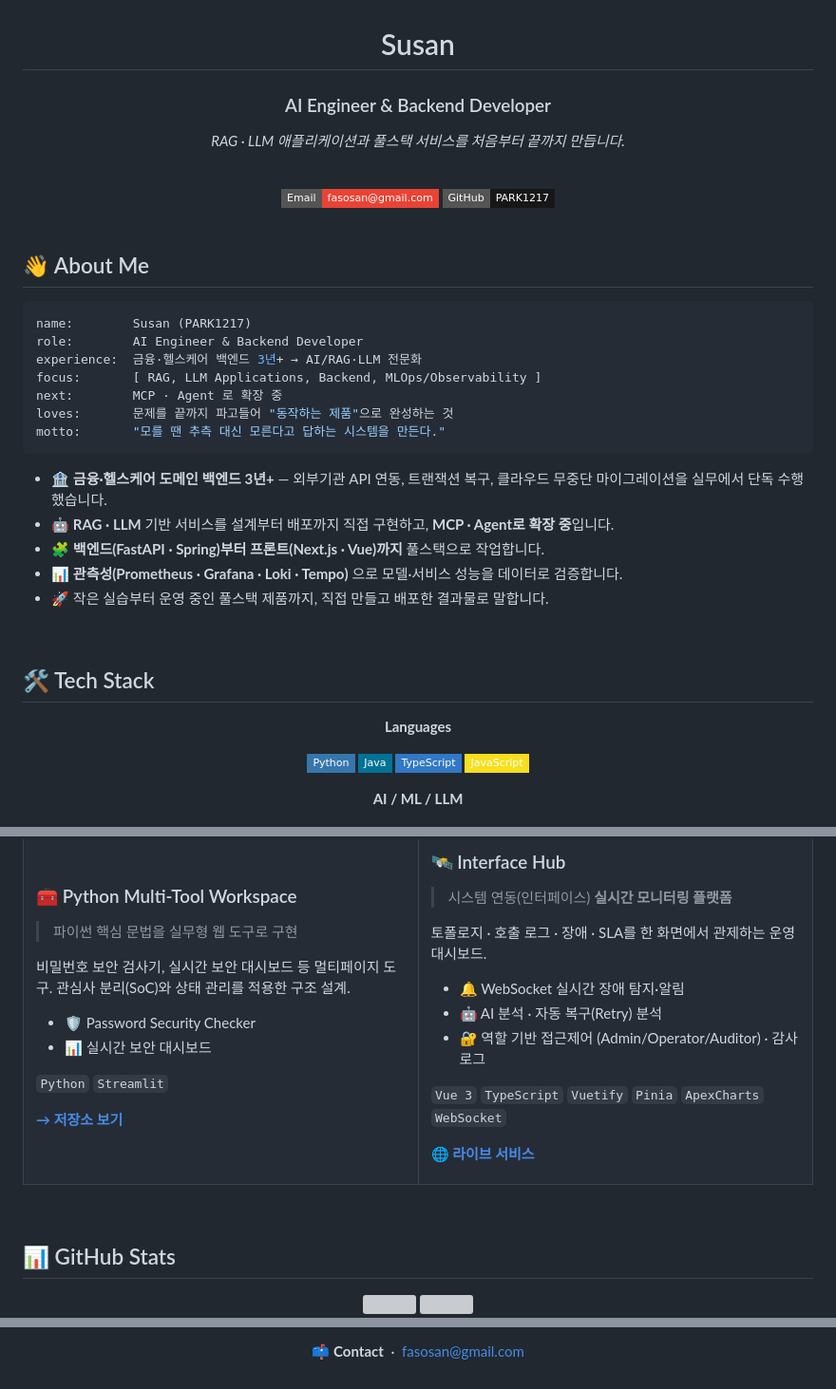
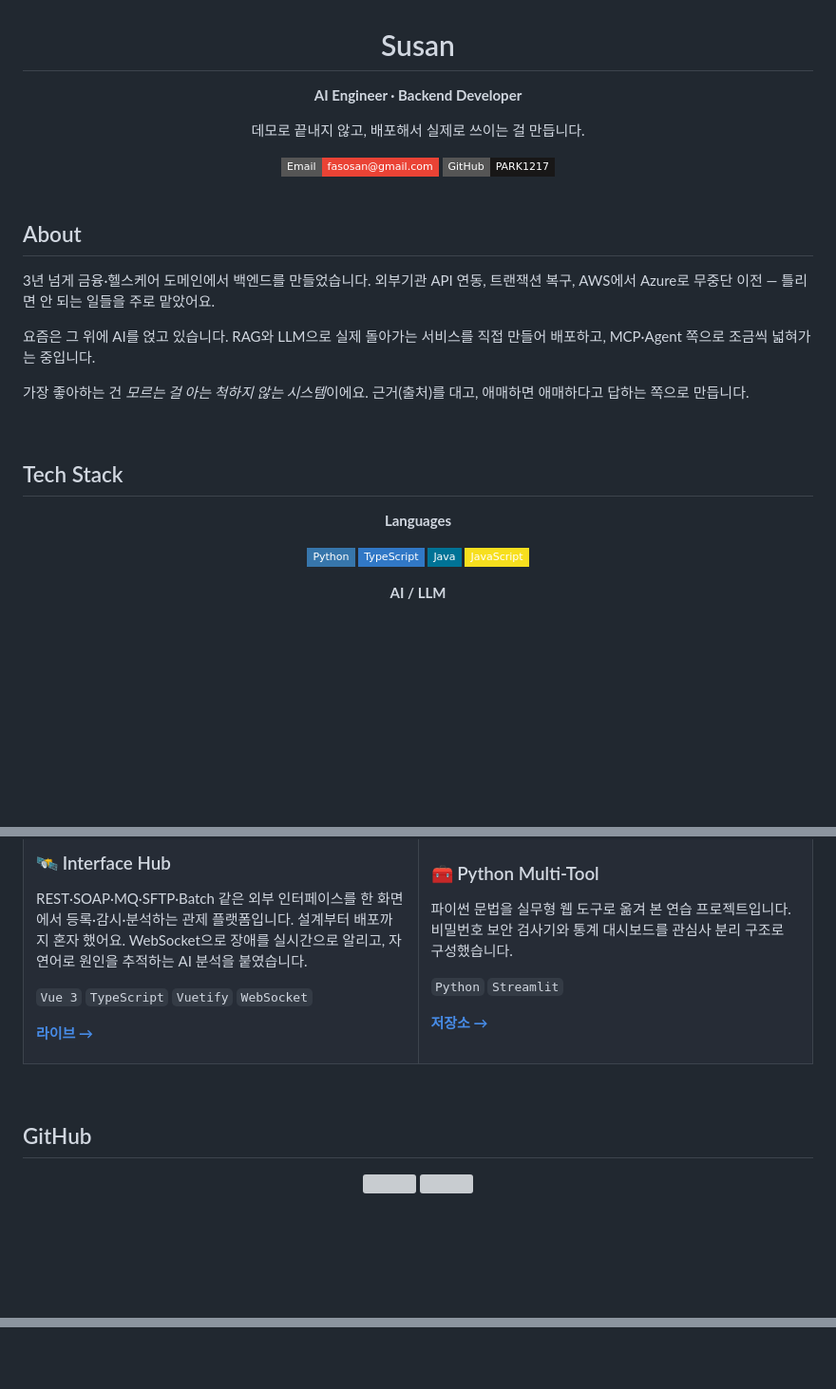
Before and after one commit to PARK1217/PARK1217, a Markdown page: README.md, 3 parts joined by grey strips. Shown at 95% size. Drawn GitHub-style; badges without logos; blank space fills up the shorter version; grey boxes are pictures that could not be loaded.

````diff
--- a/README.md
+++ b/README.md
@@ -2,11 +2,9 @@
 
 # Susan
 
-### AI Engineer &amp; Backend Developer
+**AI Engineer · Backend Developer**
 
-<em>RAG · LLM 애플리케이션과 풀스택 서비스를 처음부터 끝까지 만듭니다.</em>
-
-<br />
+데모로 끝내지 않고, 배포해서 실제로 쓰이는 걸 만듭니다.
 
 <a href="mailto:fasosan@gmail.com">
   <img src="https://img.shields.io/badge/Email-fasosan@gmail.com-EA4335?style=flat-square&amp;logo=gmail&amp;logoColor=white" />
@@ -19,37 +17,27 @@
 
 <br />
 
-## 👋 About Me
+## About
 
-```yaml
-name:        Susan (PARK1217)
-role:        AI Engineer & Backend Developer
-experience:  금융·헬스케어 백엔드 3년+ → AI/RAG·LLM 전문화
-focus:       [ RAG, LLM Applications, Backend, MLOps/Observability ]
-next:        MCP · Agent 로 확장 중
-loves:       문제를 끝까지 파고들어 "동작하는 제품"으로 완성하는 것
-motto:       "모를 땐 추측 대신 모른다고 답하는 시스템을 만든다."
-```
+3년 넘게 금융·헬스케어 도메인에서 백엔드를 만들었습니다. 외부기관 API 연동, 트랜잭션 복구, AWS에서 Azure로 무중단 이전 — 틀리면 안 되는 일들을 주로 맡았어요.
 
-- 🏦 **금융·헬스케어 도메인 백엔드 3년+** — 외부기관 API 연동, 트랜잭션 복구, 클라우드 무중단 마이그레이션을 실무에서 단독 수행했습니다.
-- 🤖 **RAG · LLM** 기반 서비스를 설계부터 배포까지 직접 구현하고, **MCP · Agent로 확장 중**입니다.
-- 🧩 **백엔드(FastAPI · Spring)부터 프론트(Next.js · Vue)까지** 풀스택으로 작업합니다.
-- 📊 **관측성(Prometheus · Grafana · Loki · Tempo)** 으로 모델·서비스 성능을 데이터로 검증합니다.
-- 🚀 작은 실습부터 운영 중인 풀스택 제품까지, 직접 만들고 배포한 결과물로 말합니다.
+요즘은 그 위에 AI를 얹고 있습니다. RAG와 LLM으로 실제 돌아가는 서비스를 직접 만들어 배포하고, MCP·Agent 쪽으로 조금씩 넓혀가는 중입니다.
+
+가장 좋아하는 건 *모르는 걸 아는 척하지 않는 시스템*이에요. 근거(출처)를 대고, 애매하면 애매하다고 답하는 쪽으로 만듭니다.
 
 <br />
 
-## 🛠️ Tech Stack
+## Tech Stack
 
 <div align="center">
 
 **Languages**
 
 ![Python](https://img.shields.io/badge/Python-3776AB?style=flat-square&logo=python&logoColor=white)
+![TypeScript](https://img.shields.io/badge/TypeScript-3178C6?style=flat-square&logo=typescript&logoColor=white)
 ![Java](https://img.shields.io/badge/Java-007396?style=flat-square&logo=openjdk&logoColor=white)
-![TypeScript](https://img.shields.io/badge/TypeScript-3178C6?style=flat-square&logo=typescript&logoColor=white)
 ![JavaScript](https://img.shields.io/badge/JavaScript-F7DF1E?style=flat-square&logo=javascript&logoColor=black)
 
-**AI / ML / LLM**
+**AI / LLM**
 
 ![LangChain](https://img.shields.io/badge/LangChain-1C3C3C?style=flat-square&logo=langchain&logoColor=white)
@@ -194,34 +149,24 @@ motto:       "모를 땐 추측 대신 모른다고 답하는 시스템을 만
 <tr>
 <td width="50%" valign="top">
 
-### 🧰 Python Multi-Tool Workspace
-> 파이썬 핵심 문법을 실무형 웹 도구로 구현
+### 🛰️ Interface Hub
 
-비밀번호 보안 검사기, 실시간 보안 대시보드 등 멀티페이지 도구.
-관심사 분리(SoC)와 상태 관리를 적용한 구조 설계.
+REST·SOAP·MQ·SFTP·Batch 같은 외부 인터페이스를 한 화면에서 등록·감시·분석하는 관제 플랫폼입니다. 설계부터 배포까지 혼자 했어요. WebSocket으로 장애를 실시간으로 알리고, 자연어로 원인을 추적하는 AI 분석을 붙였습니다.
 
-- 🛡️ Password Security Checker
-- 📊 실시간 보안 대시보드
+`Vue 3` `TypeScript` `Vuetify` `WebSocket`
 
-`Python` `Streamlit`
-
-**[→ 저장소 보기](https://github.com/PARK1217/mini_project)**
+**[라이브 →](https://interface-hub.chobihome.site/)**
 
 </td>
 <td width="50%" valign="top">
 
-### 🛰️ Interface Hub
-> 시스템 연동(인터페이스) **실시간 모니터링 플랫폼**
+### 🧰 Python Multi-Tool
 
-토폴로지 · 호출 로그 · 장애 · SLA를 한 화면에서 관제하는 운영 대시보드.
+파이썬 문법을 실무형 웹 도구로 옮겨 본 연습 프로젝트입니다. 비밀번호 보안 검사기와 통계 대시보드를 관심사 분리 구조로 구성했습니다.
 
-- 🔔 WebSocket 실시간 장애 탐지·알림
-- 🤖 AI 분석 · 자동 복구(Retry) 분석
-- 🔐 역할 기반 접근제어 (Admin/Operator/Auditor) · 감사 로그
+`Python` `Streamlit`
 
-`Vue 3` `TypeScript` `Vuetify` `Pinia` `ApexCharts` `WebSocket`
-
-**[🌐 라이브 서비스](https://interface-hub.chobihome.site/)**
+**[저장소 →](https://github.com/PARK1217/mini_project)**
 
 </td>
 </tr>
@@ -229,7 +174,7 @@ motto:       "모를 땐 추측 대신 모른다고 답하는 시스템을 만
 
 <br />
 
-## 📊 GitHub Stats
+## GitHub
 
 <div align="center">
 
@@ -242,10 +187,2 @@ motto:       "모를 땐 추측 대신 모른다고 답하는 시스템을 만
 
 </div>
-
-<br />
-
-<div align="center">
-
-📫 **Contact** &nbsp;·&nbsp; <a href="mailto:fasosan@gmail.com">fasosan@gmail.com</a>
-
-</div>
````
Also changed, not shown: other parts of README.md (+31 -64 lines).
